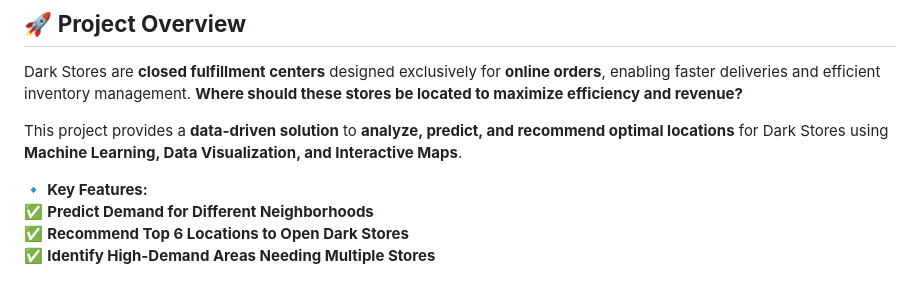
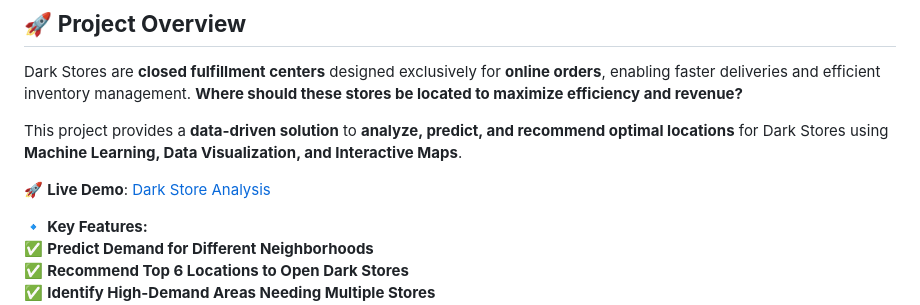
Before and after one commit to atharvbyadav/Dark-Store-Feasibility-Analysis, a Markdown page: README.md, the part around the change. Rendered like a GitHub page; blank space fills up the shorter version.

```diff
--- a/README.md
+++ b/README.md
@@ -7,6 +7,8 @@
 Dark Stores are **closed fulfillment centers** designed exclusively for **online orders**, enabling faster deliveries and efficient inventory management. **Where should these stores be located to maximize efficiency and revenue?**
 
 This project provides a **data-driven solution** to **analyze, predict, and recommend optimal locations** for Dark Stores using **Machine Learning, Data Visualization, and Interactive Maps**.
+
+🚀 **Live Demo**: [Dark Store Analysis](https://dark-store.streamlit.app/)
 
 🔹 **Key Features:**
 ✅ **Predict Demand for Different Neighborhoods**
```
